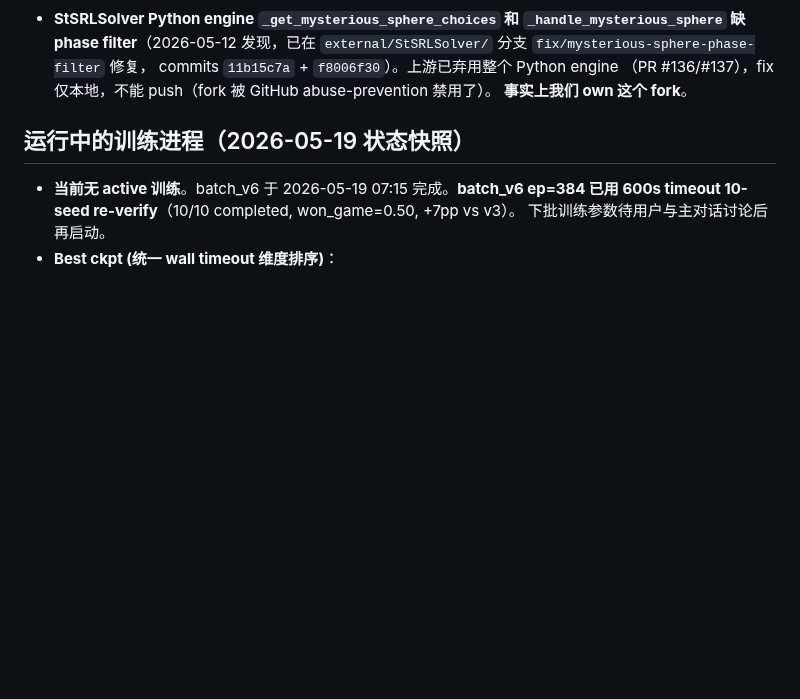
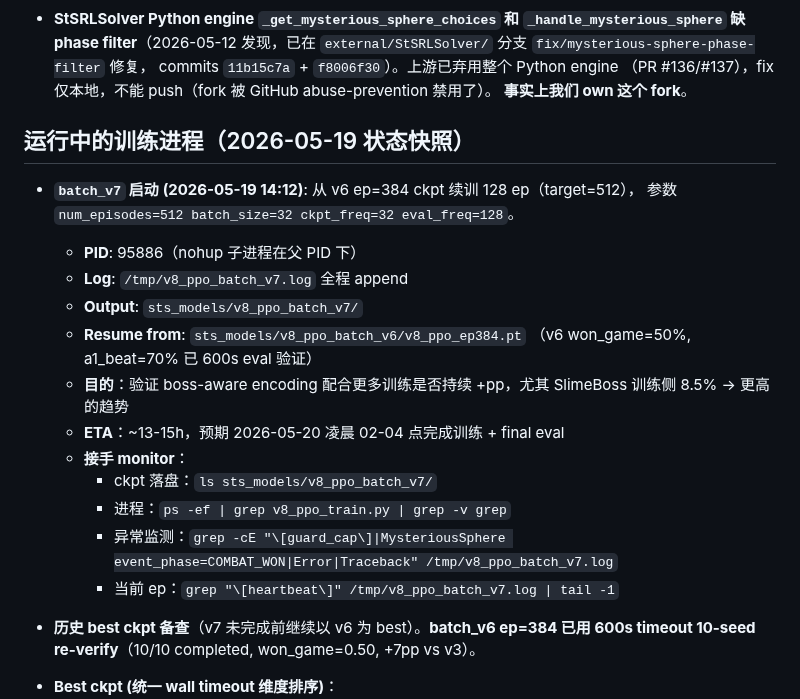
Before and after one commit to deewhale/ml-demos, a Markdown page: CLAUDE.md, the part around the change. Drawn GitHub-style; blank space fills up the shorter version.

Commit message:
CLAUDE.md: batch_v7 启动（从 v6 ep=384 续训 128 ep）
batch_v7：
- 资料续 v6 ep=384 ckpt (won_game=50%, a1_beat=70% verified)
- target 512, 增量 128 ep
- 同参 batch_size=32 ckpt_freq=32 eval_freq=128
- 验证：boss-aware encoding 配合更多训练是否持续 +pp，
  尤其 SlimeBoss 8.5%→更高

ETA ~13-15h，预期 2026-05-20 凌晨 02-04 点完成训练 + eval。

Co-Authored-By: Claude Opus 4.7 (1M context) <noreply@anthropic.com>

```diff
--- a/CLAUDE.md
+++ b/CLAUDE.md
@@ -327,9 +327,24 @@ ML 学习进阶项目：监督学习 → DQN → PPO+Transformer。最终目标
 
 ## 运行中的训练进程（2026-05-19 状态快照）
 
-- **当前无 active 训练**。batch_v6 于 2026-05-19 07:15 完成。**batch_v6 ep=384
+- **`batch_v7` 启动 (2026-05-19 14:12)**: 从 v6 ep=384 ckpt 续训 128 ep（target=512），
+  参数 `num_episodes=512 batch_size=32 ckpt_freq=32 eval_freq=128`。
+  - **PID**: 95886（nohup 子进程在父 PID 下）
+  - **Log**: `/tmp/v8_ppo_batch_v7.log` 全程 append
+  - **Output**: `sts_models/v8_ppo_batch_v7/`
+  - **Resume from**: `sts_models/v8_ppo_batch_v6/v8_ppo_ep384.pt`
+    （v6 won_game=50%, a1_beat=70% 已 600s eval 验证）
+  - **目的**：验证 boss-aware encoding 配合更多训练是否持续 +pp，尤其 SlimeBoss
+    训练侧 8.5% → 更高的趋势
+  - **ETA**：~13-15h，预期 2026-05-20 凌晨 02-04 点完成训练 + final eval
+  - **接手 monitor**：
+    - ckpt 落盘：`ls sts_models/v8_ppo_batch_v7/`
+    - 进程：`ps -ef | grep v8_ppo_train.py | grep -v grep`
+    - 异常监测：`grep -cE "\[guard_cap\]|MysteriousSphere event_phase=COMBAT_WON|Error|Traceback" /tmp/v8_ppo_batch_v7.log`
+    - 当前 ep：`grep "\[heartbeat\]" /tmp/v8_ppo_batch_v7.log | tail -1`
+
+- **历史 best ckpt 备查**（v7 未完成前继续以 v6 为 best）。**batch_v6 ep=384
   已用 600s timeout 10-seed re-verify**（10/10 completed, won_game=0.50, +7pp vs v3）。
-  下批训练参数待用户与主对话讨论后再启动。
 - **Best ckpt (统一 wall timeout 维度排序)**：
   - **v6 final** (`sts_models/v8_ppo_batch_v6/v8_ppo_final.pt`, ep=384) — **won=0.50**,
     10/10 seed eval (600s timeout, commit `437f279`)，含 boss-aware `boss_proj.*` 4 参数
```
